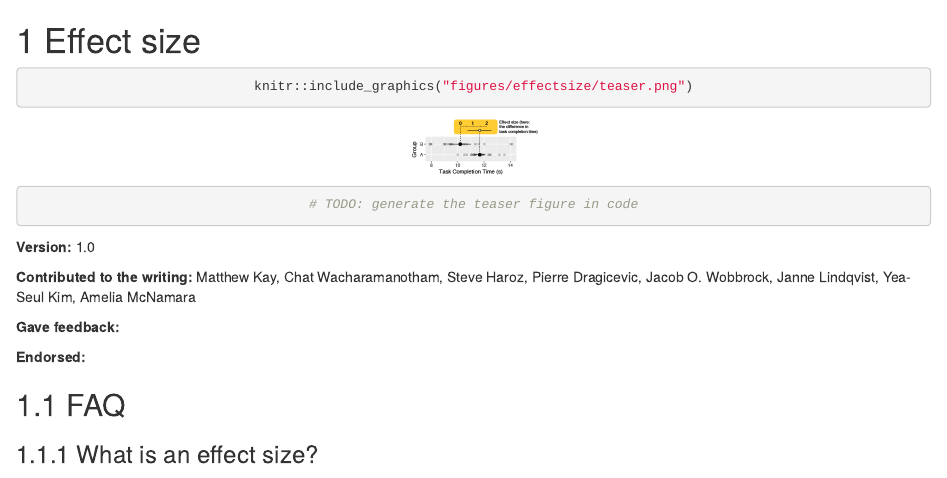
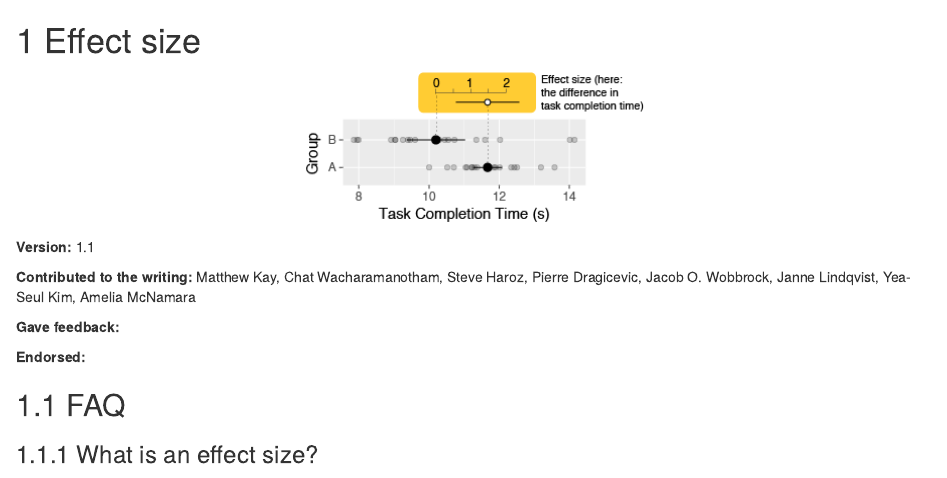
Before and after one commit to transparentstats/guidelines, an R Markdown document (guides/effectsize.Rmd): the page in a window 1100 px wide, from its top. Rendered offline with R 4.5, knitr and Pandoc, with nearby package versions; drawn as R Markdown's standard HTML page in place of the format the file asks for.

Commit message:
Teaser figure update

````diff
--- a/guides/effectsize.Rmd
+++ b/guides/effectsize.Rmd
@@ -1,12 +1,12 @@
 # Effect size {#effectsize}
 <div style="text-align:center">
-```{r}
-knitr::include_graphics("figures/effectsize/teaser.png")
+```{r echo=FALSE}
+knitr::include_graphics("figures/effectsize/teaser.png", dpi = NA)
 # TODO: generate the teaser figure in code
 ```
 </div>
 
-**Version:** 1.0
+**Version:** 1.1
 
 **Contributed to the writing:** Matthew Kay, Chat Wacharamanotham, Steve Haroz, Pierre Dragicevic, Jacob O. Wobbrock, Janne Lindqvist, Yea-Seul Kim, Amelia McNamara
 
````
Also changed, not shown: figures/effectsize/teaser.pdf, figures/effectsize/teaser.png.
